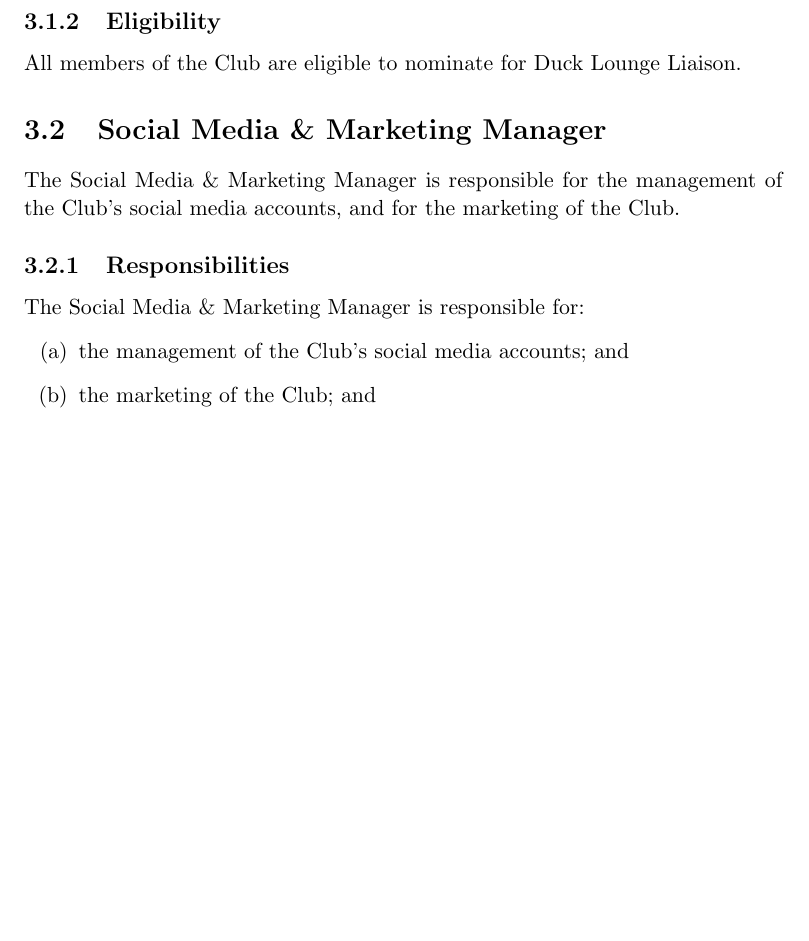
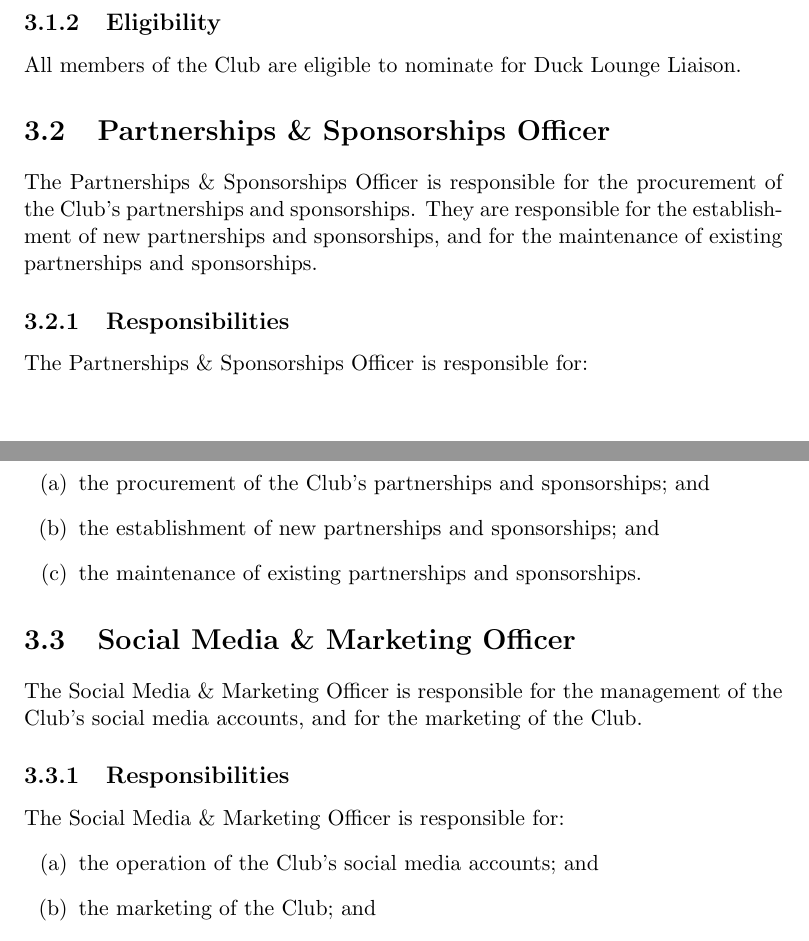
Before and after one commit to compsci-adl/constitution_proposals, a LaTeX document (schedule1.tex): part of page 8 of 18 before the commit and two parts of pages 9 and 10 of 19 after it, the two joined at a grey line, cut so that both start at the same text, the shorter picture padded with empty space. The pictures show the PDF file schedule1.pdf that the author committed with the source.

Commit message:
Creation of a Sponsorship/Social Media Manager

```diff
--- a/schedule1.tex
+++ b/schedule1.tex
@@ -89,10 +89,10 @@ The Secretary is responsible for:
 The Secretary must have, prior to their term, been a member of the Committee.
 
 \section{Partnerships \& Sponsorships Manager}
-The Partnerships \& Sponsorships Manager is responsible for the management of the Club's partnerships and sponsorships. They are responsible for the establishment of new partnerships and sponsorships, and for the maintenance of existing partnerships and sponsorships.
+The Partnerships \& Sponsorships Manager is responsible for the management of the Club's partnerships and sponsorships, \& for the direction of the partnerships \& sponsorships team. They are responsible for the establishment of new partnerships and sponsorships, and for the maintenance of existing partnerships and sponsorships.
 \subsection{Responsibilities}
 The Partnerships \& Sponsorships Manager is responsible for:
 \begin{enumerate}[(a)]
     \item the management of the Club's partnerships and sponsorships; and
     \item the establishment of new partnerships and sponsorships; and
-    \item the maintenance of existing partnerships and sponsorships.
+    \item the maintenance of existing partnerships and sponsorships; and
@@ -101,0 +108,3 @@ The Partnerships \& Sponsorships Manager must have, prior to their term, been a
+\subsection{Responsibilities}
+The Social Media \& Marketing Manager is responsible for:
+\begin{enumerate}[(a)]
@@ -114,17 +129,27 @@ The Duck Lounge Liaison is responsible for:
 \subsection{Eligibility}
 All members of the Club are eligible to nominate for Duck Lounge Liaison.
 
-\section{Social Media \& Marketing Manager}
-The Social Media \& Marketing Manager is responsible for the management of the Club's social media accounts, and for the marketing of the Club.
+\section{Partnerships \& Sponsorships Officer}
+The Partnerships \& Sponsorships Officer is responsible for the procurement of the Club's partnerships and sponsorships. They are responsible for the establishment of new partnerships and sponsorships, and for the maintenance of existing partnerships and sponsorships.
 \subsection{Responsibilities}
-The Social Media \& Marketing Manager is responsible for:
+The Partnerships \& Sponsorships Officer is responsible for:
 \begin{enumerate}[(a)]
-    \item the management of the Club's social media accounts; and
+    \item the procurement of the Club's partnerships and sponsorships; and
+    \item the establishment of new partnerships and sponsorships; and
+    \item the maintenance of existing partnerships and sponsorships.
+\end{enumerate}
+
+\section{Social Media \& Marketing Officer}
+The Social Media \& Marketing Officer is responsible for the management of the Club's social media accounts, and for the marketing of the Club.
+\subsection{Responsibilities}
+The Social Media \& Marketing Officer is responsible for:
+\begin{enumerate}[(a)]
+    \item the operation of the Club's social media accounts; and
     \item the marketing of the Club; and
     \item the promotion of Club events.
 \end{enumerate}
 \subsection{Eligibility}
-All members of the Club are eligible to nominate for Social Media \& Marketing Manager.
+All members of the Club are eligible to nominate for Social Media \& Marketing Officer.
 
 \section{Equity Officer}
 The Equity Officer is responsible for the management of the Club's equity initiatives. They are responsible for ensuring Club events are accessible to all members of the Club, and for ensuring that the Club is a safe and inclusive environment for all members of the Club.
@@ -269,4 +295,5 @@ The number of positions in the Committee may be limited by the Executive at thei
     Duck Lounge Liaison & 1 \\
+    Partnerships \& Sponsorships Officer & 2 \\
     Social Media \& Marketing Manager & 2 \\
     Equity Officer & 1 \\
     First Year Representative & 1 \\
```
Also changed, not shown: main.tex (+6 -1 lines), main.pdf, schedule1.pdf, svg-inkscape/CSLogo_svg-tex.pdf, schedule1.tex (15 more changed lines).
